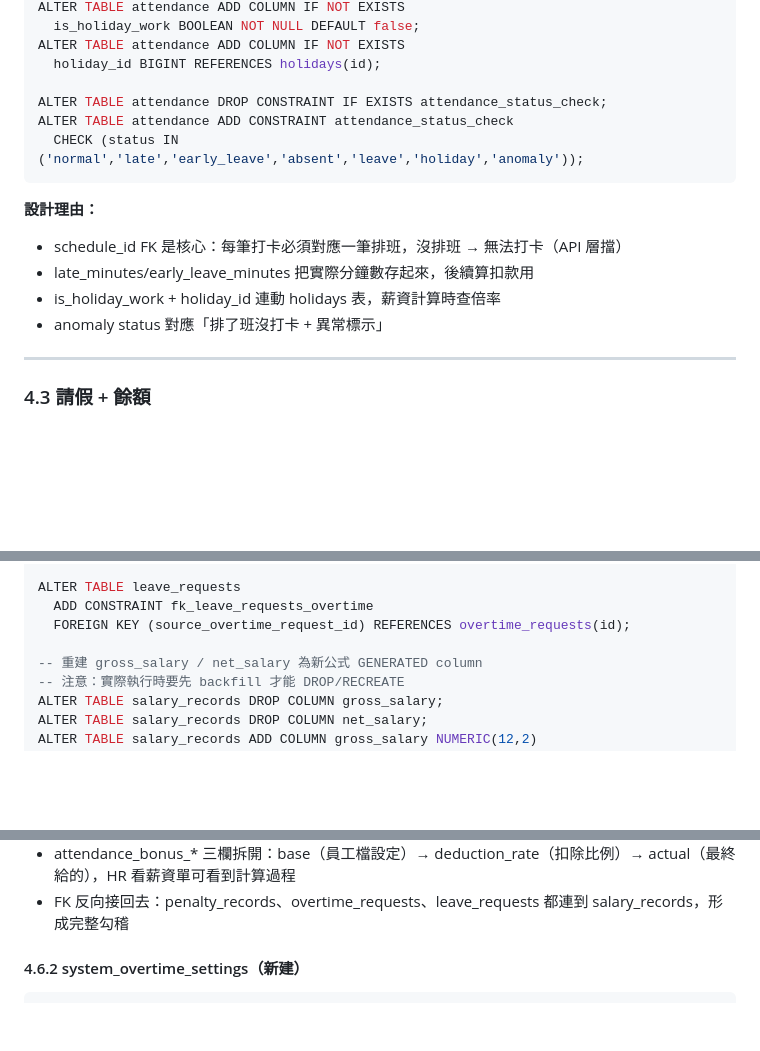
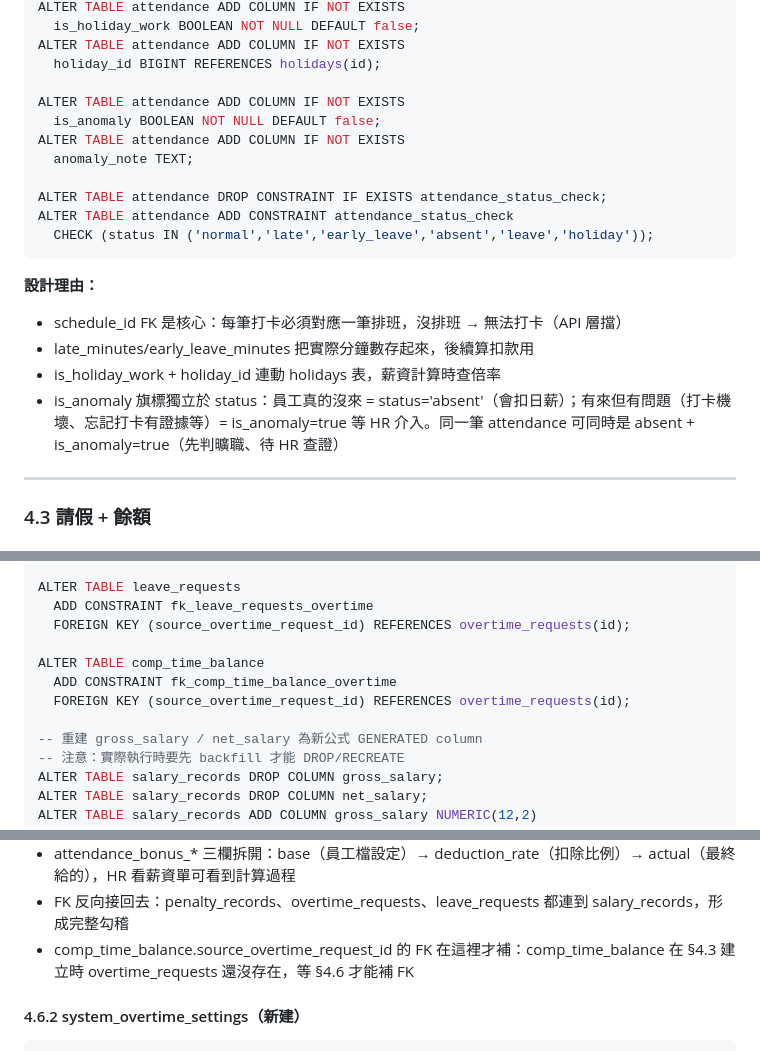
Before and after one commit to Createray2020/hr-system, a Markdown page: docs/attendance-system-design-v1.md, 3 parts joined by grey strips. Rendered like a GitHub page; blank space fills up the shorter version.

Commit message:
docs: patch attendance design v1.0 (is_anomaly flag + comp_time FK + late_change note)
Co-Authored-By: Claude Opus 4.7 (1M context) <noreply@anthropic.com>

````diff
--- a/docs/attendance-system-design-v1.md
+++ b/docs/attendance-system-design-v1.md
@@ -241,16 +241,21 @@ ALTER TABLE attendance ADD COLUMN IF NOT EXISTS
 ALTER TABLE attendance ADD COLUMN IF NOT EXISTS
   holiday_id BIGINT REFERENCES holidays(id);
 
+ALTER TABLE attendance ADD COLUMN IF NOT EXISTS
+  is_anomaly BOOLEAN NOT NULL DEFAULT false;
+ALTER TABLE attendance ADD COLUMN IF NOT EXISTS
+  anomaly_note TEXT;
+
 ALTER TABLE attendance DROP CONSTRAINT IF EXISTS attendance_status_check;
 ALTER TABLE attendance ADD CONSTRAINT attendance_status_check
-  CHECK (status IN ('normal','late','early_leave','absent','leave','holiday','anomaly'));
+  CHECK (status IN ('normal','late','early_leave','absent','leave','holiday'));
 ```
 
 **設計理由：**
 - schedule_id FK 是核心：每筆打卡必須對應一筆排班，沒排班 → 無法打卡（API 層擋）
 - late_minutes/early_leave_minutes 把實際分鐘數存起來，後續算扣款用
 - is_holiday_work + holiday_id 連動 holidays 表，薪資計算時查倍率
-- anomaly status 對應「排了班沒打卡 + 異常標示」
+- is_anomaly 旗標獨立於 status：員工真的沒來 = status='absent'（會扣日薪）；有來但有問題（打卡機壞、忘記打卡有證據等）= is_anomaly=true 等 HR 介入。同一筆 attendance 可同時是 absent + is_anomaly=true（先判曠職、待 HR 查證）
 
 ---
 
@@ -822,6 +827,10 @@ ALTER TABLE leave_requests
   ADD CONSTRAINT fk_leave_requests_overtime
   FOREIGN KEY (source_overtime_request_id) REFERENCES overtime_requests(id);
 
+ALTER TABLE comp_time_balance
+  ADD CONSTRAINT fk_comp_time_balance_overtime
+  FOREIGN KEY (source_overtime_request_id) REFERENCES overtime_requests(id);
+
 -- 重建 gross_salary / net_salary 為新公式 GENERATED column
 -- 注意：實際執行時要先 backfill 才能 DROP/RECREATE
 ALTER TABLE salary_records DROP COLUMN gross_salary;
@@ -861,6 +870,7 @@ ALTER TABLE salary_records ADD COLUMN net_salary NUMERIC(12,2)
 - daily_wage_snapshot 凍結：曠職扣薪要用「該月當時的日薪」算，月中加薪不溯及
 - attendance_bonus_* 三欄拆開：base（員工檔設定）→ deduction_rate（扣除比例）→ actual（最終給的），HR 看薪資單可看到計算過程
 - FK 反向接回去：penalty_records、overtime_requests、leave_requests 都連到 salary_records，形成完整勾稽
+- comp_time_balance.source_overtime_request_id 的 FK 在這裡才補：comp_time_balance 在 §4.3 建立時 overtime_requests 還沒存在，等 §4.6 才能補 FK
 
 #### 4.6.2 system_overtime_settings（新建）
 
````
Also changed, not shown: other parts of docs/attendance-system-design-v1.md (+2 -0 lines).
